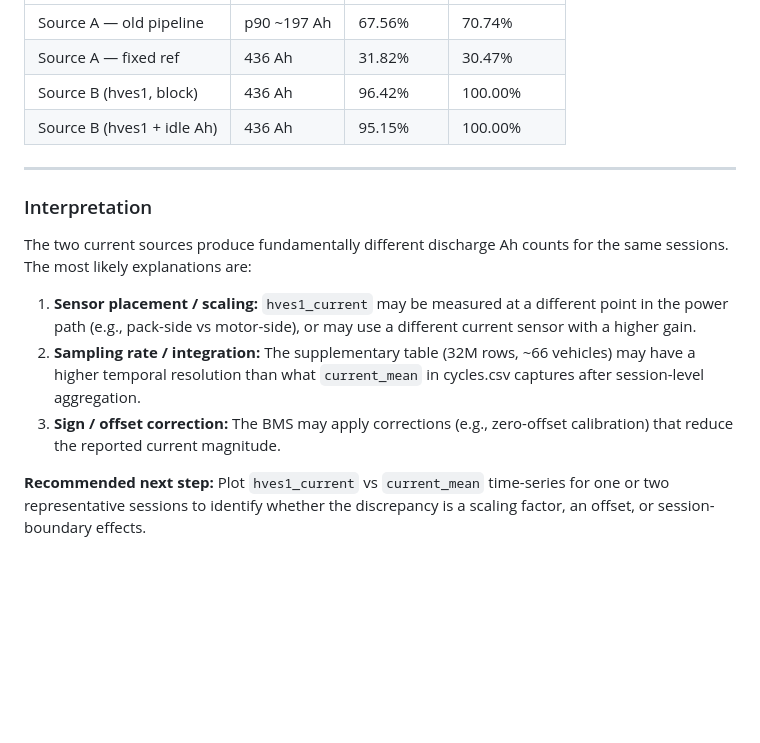
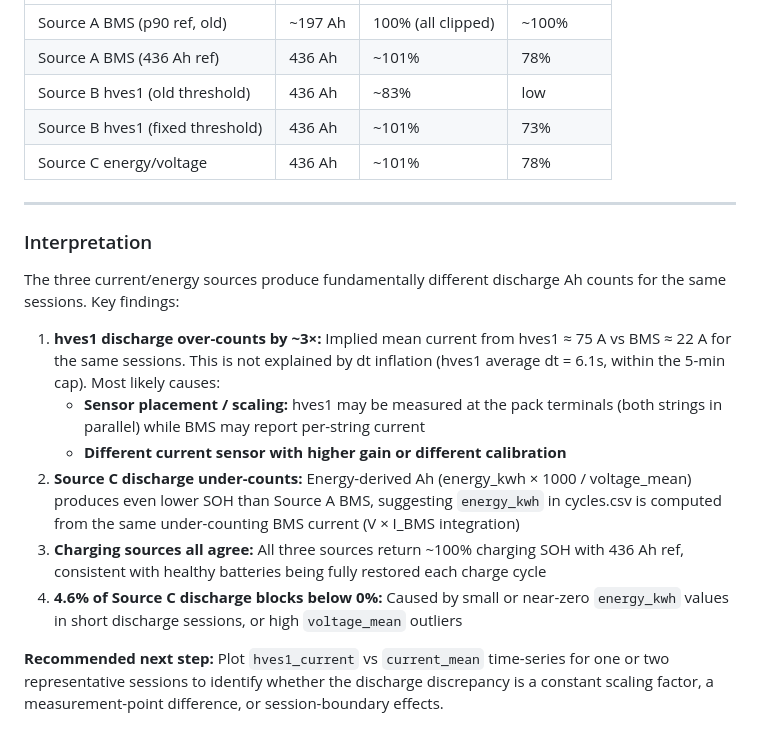
Before and after one commit to puneetshukla19/battery-degradation-ml-model, a Markdown page: SOH_ANALYSIS_NOTES.md, the part around one of its changes. Drawn GitHub-style; blank space fills up the shorter version.

```diff
--- a/SOH_ANALYSIS_NOTES.md
+++ b/SOH_ANALYSIS_NOTES.md
@@ -147,17 +184,21 @@ Adding synthetic Ah for unmeasured idle parking gaps moves Source B from 96.42%
 |---|---|---|---|
-| Source A — old pipeline | p90 ~197 Ah | 67.56% | 70.74% |
-| Source A — fixed ref | 436 Ah | 31.82% | 30.47% |
-| Source B (hves1, block) | 436 Ah | 96.42% | 100.00% |
-| Source B (hves1 + idle Ah) | 436 Ah | 95.15% | 100.00% |
+| Source A BMS (p90 ref, old) | ~197 Ah | 100% (all clipped) | ~100% |
+| Source A BMS (436 Ah ref) | 436 Ah | ~101% | 78% |
+| Source B hves1 (old threshold) | 436 Ah | ~83% | low |
+| Source B hves1 (fixed threshold) | 436 Ah | ~101% | 73% |
+| Source C energy/voltage | 436 Ah | ~101% | 78% |
 
 ---
 
 ### Interpretation
 
-The two current sources produce fundamentally different discharge Ah counts for the same sessions. The most likely explanations are:
+The three current/energy sources produce fundamentally different discharge Ah counts for the same sessions. Key findings:
 
-1. **Sensor placement / scaling:** `hves1_current` may be measured at a different point in the power path (e.g., pack-side vs motor-side), or may use a different current sensor with a higher gain.
-2. **Sampling rate / integration:** The supplementary table (32M rows, ~66 vehicles) may have a higher temporal resolution than what `current_mean` in cycles.csv captures after session-level aggregation.
-3. **Sign / offset correction:** The BMS may apply corrections (e.g., zero-offset calibration) that reduce the reported current magnitude.
+1. **hves1 discharge over-counts by ~3×:** Implied mean current from hves1 ≈ 75 A vs BMS ≈ 22 A for the same sessions. This is not explained by dt inflation (hves1 average dt = 6.1s, within the 5-min cap). Most likely causes:
+   - **Sensor placement / scaling:** hves1 may be measured at the pack terminals (both strings in parallel) while BMS may report per-string current
+   - **Different current sensor with higher gain or different calibration**
+2. **Source C discharge under-counts:** Energy-derived Ah (energy_kwh × 1000 / voltage_mean) produces even lower SOH than Source A BMS, suggesting `energy_kwh` in cycles.csv is computed from the same under-counting BMS current (V × I_BMS integration)
+3. **Charging sources all agree:** All three sources return ~100% charging SOH with 436 Ah ref, consistent with healthy batteries being fully restored each charge cycle
+4. **4.6% of Source C discharge blocks below 0%:** Caused by small or near-zero `energy_kwh` values in short discharge sessions, or high `voltage_mean` outliers
 
-**Recommended next step:** Plot `hves1_current` vs `current_mean` time-series for one or two representative sessions to identify whether the discrepancy is a scaling factor, an offset, or session-boundary effects.
+**Recommended next step:** Plot `hves1_current` vs `current_mean` time-series for one or two representative sessions to identify whether the discharge discrepancy is a constant scaling factor, a measurement-point difference, or session-boundary effects.
```
Also changed, not shown: other parts of SOH_ANALYSIS_NOTES.md (+52 -15 lines).
